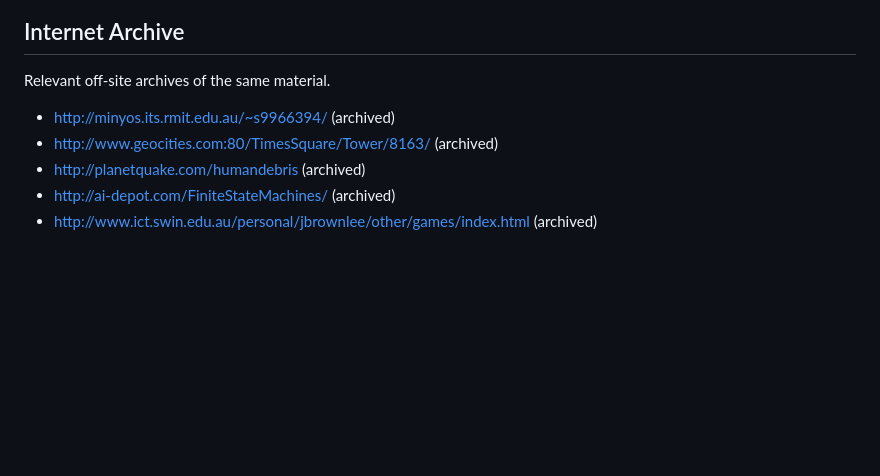
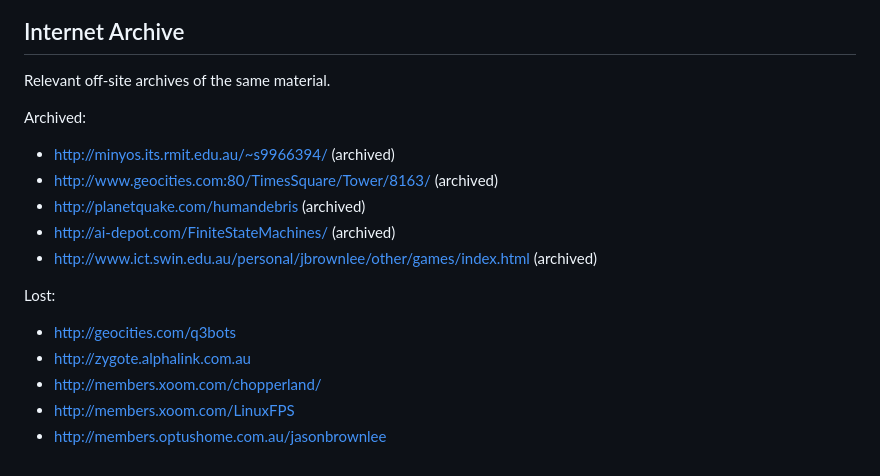
Before and after one commit to Jason2Brownlee/HumanDebrisArchive, a Markdown page: README.md, the part around the change. GitHub-like rendering; blank space fills up the shorter version.

Commit message:
added links

```diff
--- a/README.md
+++ b/README.md
@@ -96,8 +96,18 @@ Scan of article in PCPowerplay magazine issue 52 on page 20.
 
 Relevant off-site archives of the same material.
 
+Archived:
+
 * [http://minyos.its.rmit.edu.au/~s9966394/](https://web.archive.org/web/20010519113840/http://minyos.its.rmit.edu.au/~s9966394/) (archived)
 * [http://www.geocities.com:80/TimesSquare/Tower/8163/](https://web.archive.org/web/19991014005341/http://www.geocities.com:80/TimesSquare/Tower/8163/) (archived)
 * [http://planetquake.com/humandebris](https://web.archive.org/web/20021219012452/http://planetquake.com/humandebris/) (archived)
 * [http://ai-depot.com/FiniteStateMachines/](https://web.archive.org/web/20040625214646/http://ai-depot.com/FiniteStateMachines/) (archived)
 * [http://www.ict.swin.edu.au/personal/jbrownlee/other/games/index.html](https://web.archive.org/web/20080616100616/http://www.ict.swin.edu.au/personal/jbrownlee/other/games/index.html) (archived)
+
+Lost:
+
+* http://geocities.com/q3bots
+* http://zygote.alphalink.com.au
+* http://members.xoom.com/chopperland/
+* http://members.xoom.com/LinuxFPS
+* http://members.optushome.com.au/jasonbrownlee
```
